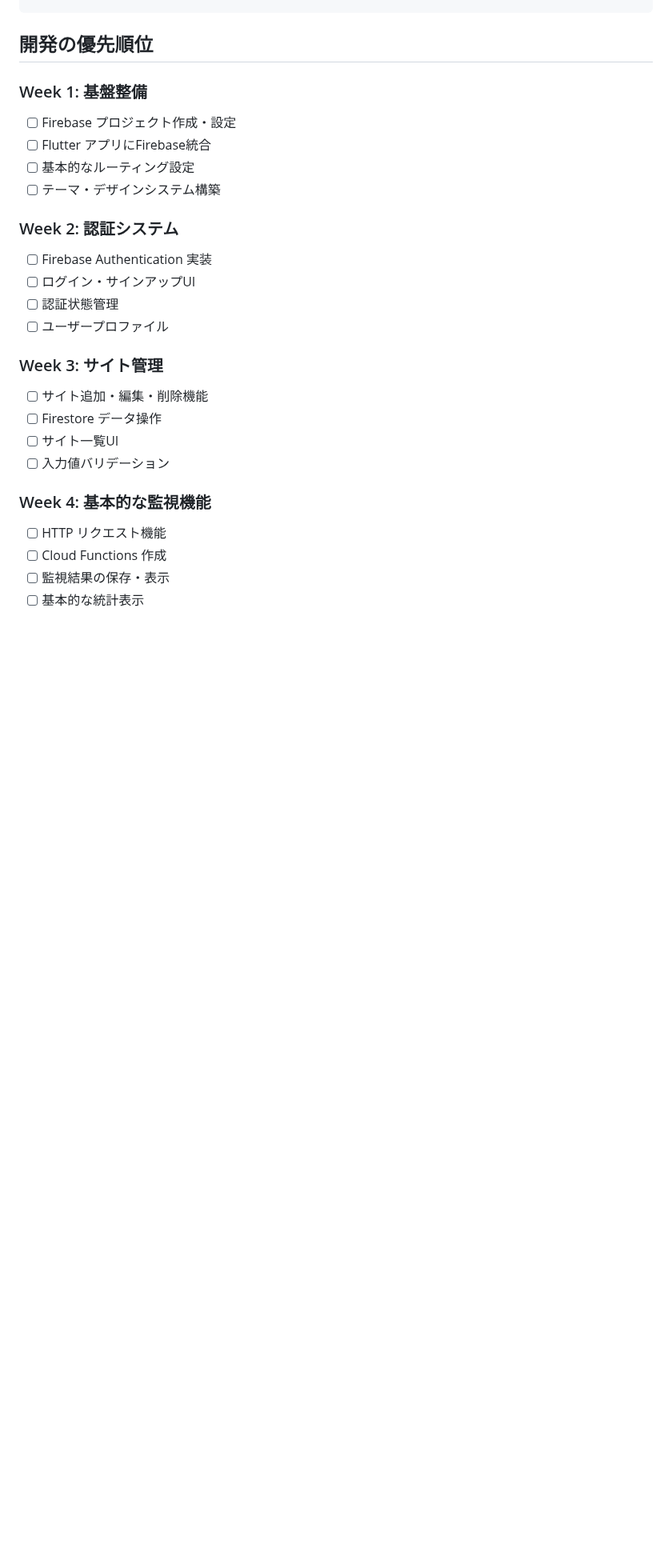
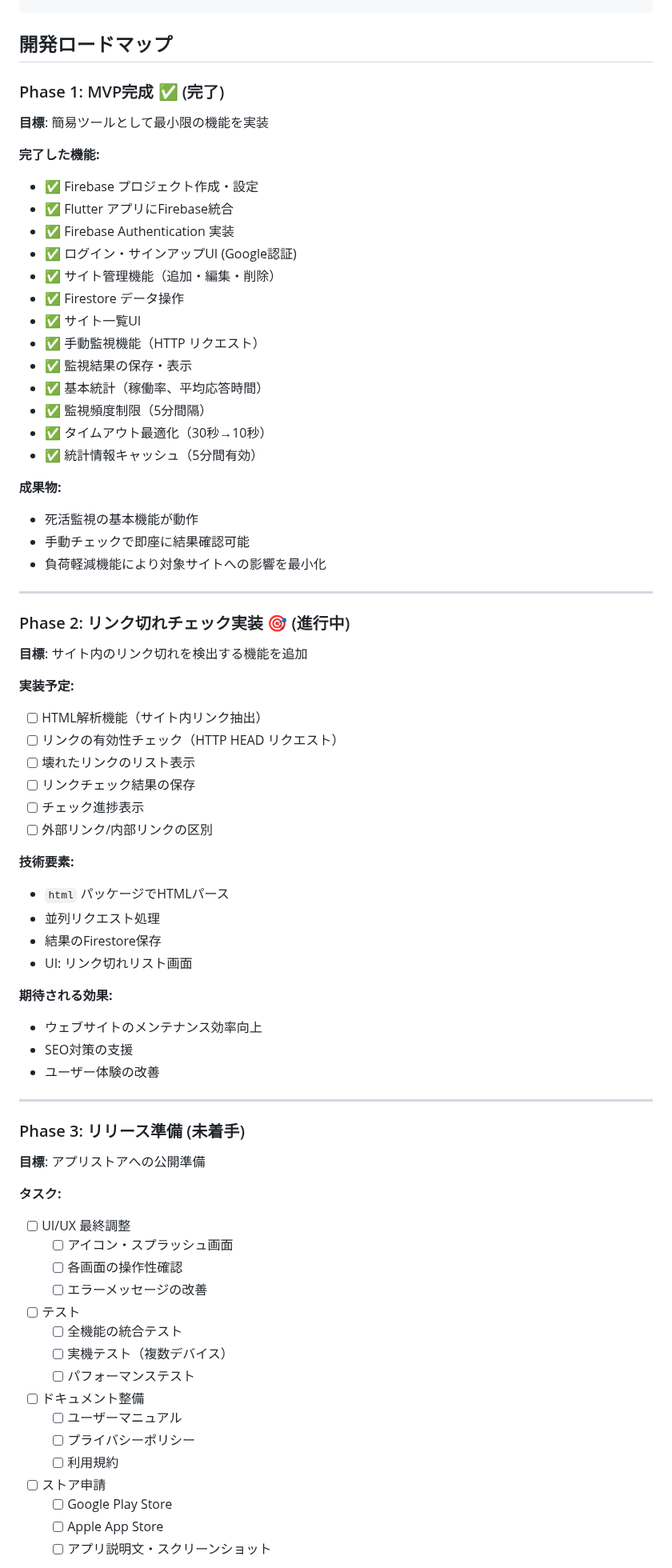
Before and after one commit to netplanmyj/sitecat, a Markdown page: docs/DEVELOPMENT_GUIDE.md, the part around one of its changes. Shown at 80% size. GitHub-like rendering; blank space fills up the shorter version.

Commit message:
docs: 開発ロードマップを追加
- Phase 1: MVP完成（完了）
- Phase 2: リンク切れチェック実装（進行中）
- Phase 3: リリース準備
- Phase 4: 有料機能（リリース後）
- 各フェーズの詳細なタスクと期待効果を記載

````diff
--- a/docs/DEVELOPMENT_GUIDE.md
+++ b/docs/DEVELOPMENT_GUIDE.md
@@ -125,28 +125,78 @@ lib/
 └── l10n/                     # 国際化対応
 ```
 
-## 開発の優先順位
+## 開発ロードマップ
 
-### Week 1: 基盤整備
-- [ ] Firebase プロジェクト作成・設定
-- [ ] Flutter アプリにFirebase統合
-- [ ] 基本的なルーティング設定
-- [ ] テーマ・デザインシステム構築
+### Phase 1: MVP完成 ✅ (完了)
 
-### Week 2: 認証システム
-- [ ] Firebase Authentication 実装
-- [ ] ログイン・サインアップUI
-- [ ] 認証状態管理
-- [ ] ユーザープロファイル
+**目標**: 簡易ツールとして最小限の機能を実装
 
-### Week 3: サイト管理
-- [ ] サイト追加・編集・削除機能
-- [ ] Firestore データ操作
-- [ ] サイト一覧UI
-- [ ] 入力値バリデーション
+**完了した機能:**
+- ✅ Firebase プロジェクト作成・設定
+- ✅ Flutter アプリにFirebase統合
+- ✅ Firebase Authentication 実装
+- ✅ ログイン・サインアップUI (Google認証)
+- ✅ サイト管理機能（追加・編集・削除）
+- ✅ Firestore データ操作
+- ✅ サイト一覧UI
+- ✅ 手動監視機能（HTTP リクエスト）
+- ✅ 監視結果の保存・表示
+- ✅ 基本統計（稼働率、平均応答時間）
+- ✅ 監視頻度制限（5分間隔）
+- ✅ タイムアウト最適化（30秒→10秒）
+- ✅ 統計情報キャッシュ（5分間有効）
 
-### Week 4: 基本的な監視機能
-- [ ] HTTP リクエスト機能
-- [ ] Cloud Functions 作成
-- [ ] 監視結果の保存・表示
-- [ ] 基本的な統計表示
+**成果物:**
+- 死活監視の基本機能が動作
+- 手動チェックで即座に結果確認可能
+- 負荷軽減機能により対象サイトへの影響を最小化
+
+---
+
+### Phase 2: リンク切れチェック実装 🎯 (進行中)
+
+**目標**: サイト内のリンク切れを検出する機能を追加
+
+**実装予定:**
+- [ ] HTML解析機能（サイト内リンク抽出）
+- [ ] リンクの有効性チェック（HTTP HEAD リクエスト）
+- [ ] 壊れたリンクのリスト表示
+- [ ] リンクチェック結果の保存
+- [ ] チェック進捗表示
+- [ ] 外部リンク/内部リンクの区別
+
+**技術要素:**
+- `html` パッケージでHTMLパース
+- 並列リクエスト処理
+- 結果のFirestore保存
+- UI: リンク切れリスト画面
+
+**期待される効果:**
+- ウェブサイトのメンテナンス効率向上
+- SEO対策の支援
+- ユーザー体験の改善
+
+---
+
+### Phase 3: リリース準備 (未着手)
+
+**目標**: アプリストアへの公開準備
+
+**タスク:**
+- [ ] UI/UX 最終調整
+  - [ ] アイコン・スプラッシュ画面
+  - [ ] 各画面の操作性確認
+  - [ ] エラーメッセージの改善
+- [ ] テスト
+  - [ ] 全機能の統合テスト
+  - [ ] 実機テスト（複数デバイス）
+  - [ ] パフォーマンステスト
+- [ ] ドキュメント整備
+  - [ ] ユーザーマニュアル
+  - [ ] プライバシーポリシー
+  - [ ] 利用規約
+- [ ] ストア申請
+  - [ ] Google Play Store
+  - [ ] Apple App Store
+  - [ ] アプリ説明文・スクリーンショット
+
````
Also changed, not shown: other parts of docs/DEVELOPMENT_GUIDE.md (+84 -4 lines).
